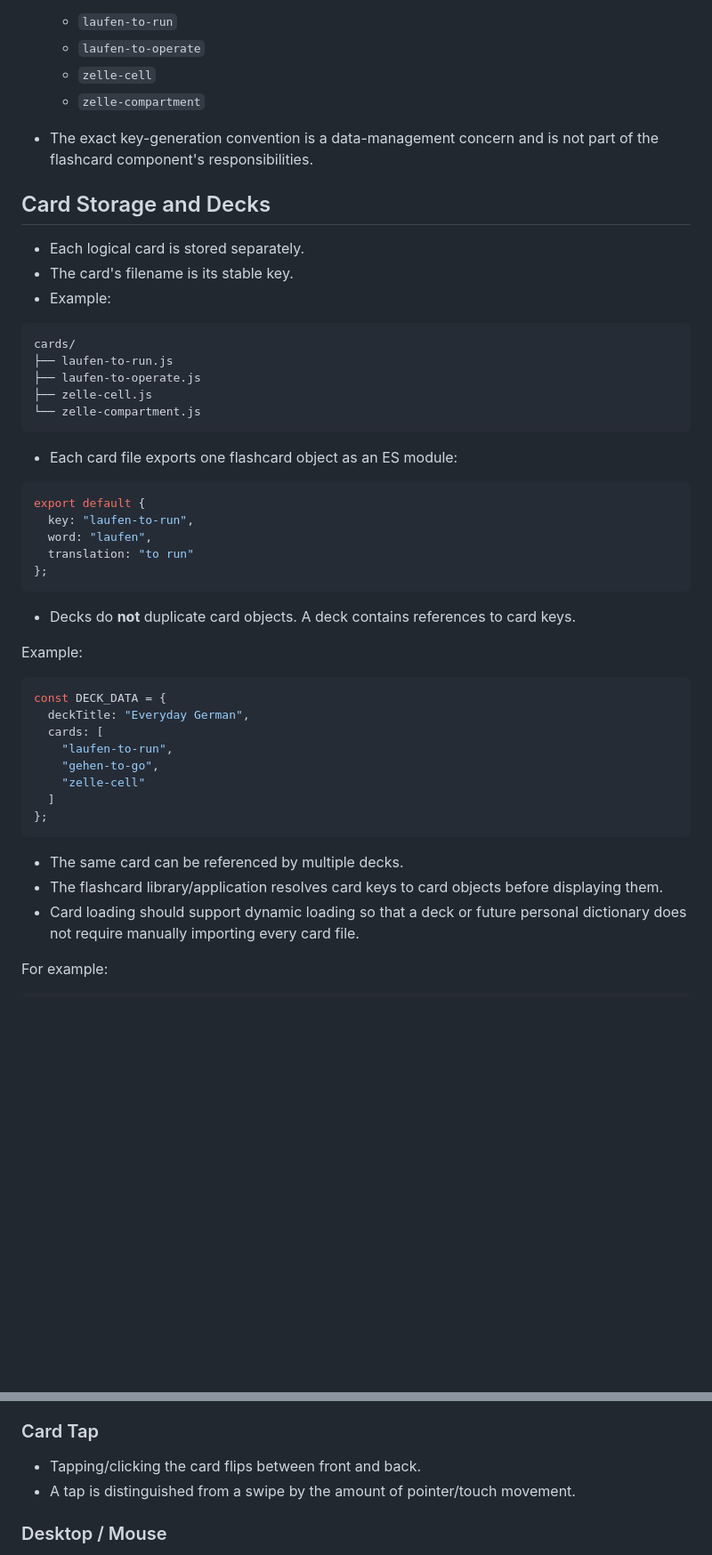
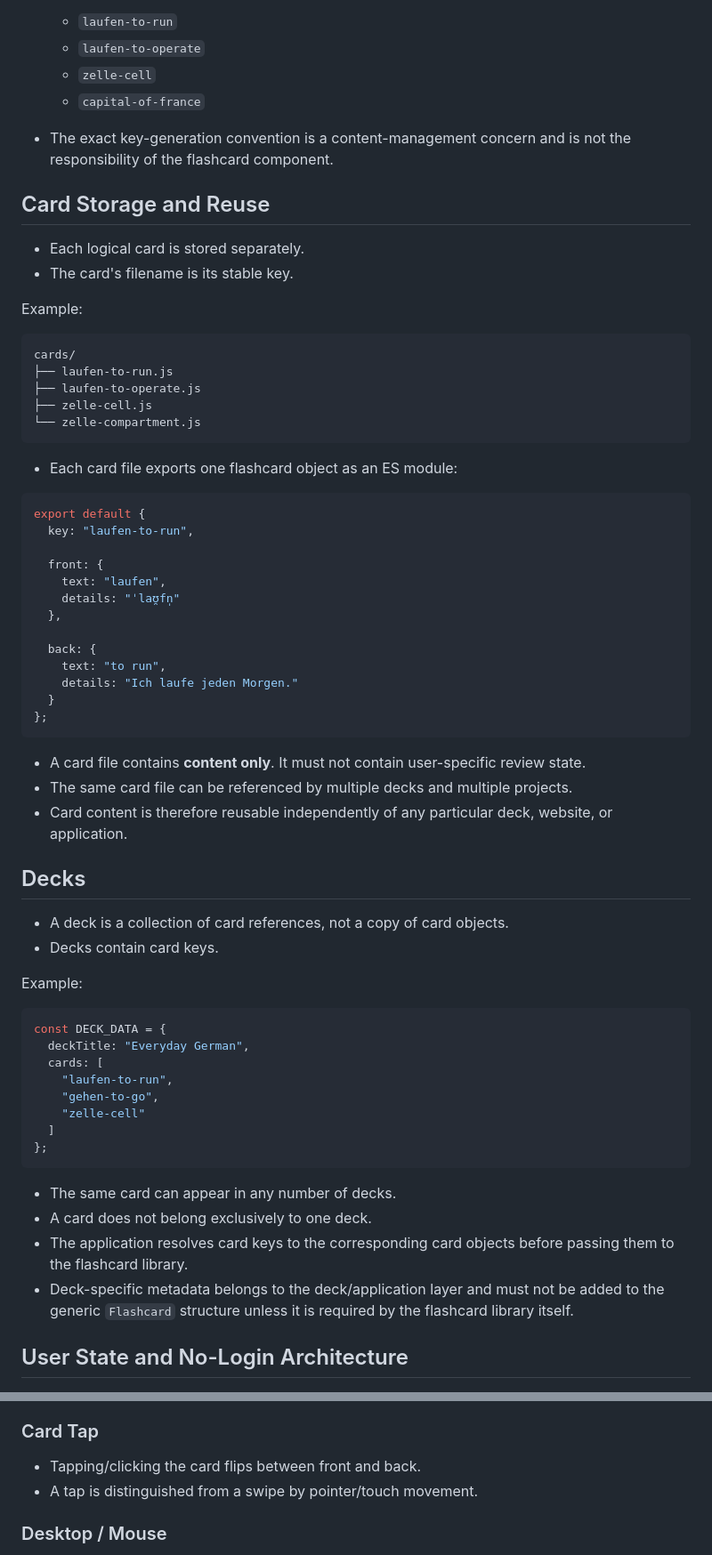
Before and after one commit to funnygerman/flashcards, a Markdown page: reuirements.md, 2 parts joined by grey strips. Shown at 89% size. Drawn GitHub-style; blank space fills up the shorter version.

````diff
--- a/reuirements.md
+++ b/reuirements.md
@@ -42,14 +89,15 @@ The `review` block is designed for later versions. It is not provided as part of
   * `laufen-to-run`
   * `laufen-to-operate`
   * `zelle-cell`
-  * `zelle-compartment`
-* The exact key-generation convention is a data-management concern and is not part of the flashcard component's responsibilities.
+  * `capital-of-france`
+* The exact key-generation convention is a content-management concern and is not the responsibility of the flashcard component.
 
-## Card Storage and Decks
+## Card Storage and Reuse
 
 * Each logical card is stored separately.
 * The card's filename is its stable key.
-* Example:
+
+Example:
 
 ```text
 cards/
@@ -61,19 +109,34 @@ cards/
 
 * Each card file exports one flashcard object as an ES module:
 
-```javascript
+```js
 export default {
   key: "laufen-to-run",
-  word: "laufen",
-  translation: "to run"
+
+  front: {
+    text: "laufen",
+    details: "ˈlaʊ̯fn̩"
+  },
+
+  back: {
+    text: "to run",
+    details: "Ich laufe jeden Morgen."
+  }
 };
 ```
 
-* Decks do **not** duplicate card objects. A deck contains references to card keys.
+* A card file contains **content only**. It must not contain user-specific review state.
+* The same card file can be referenced by multiple decks and multiple projects.
+* Card content is therefore reusable independently of any particular deck, website, or application.
+
+## Decks
+
+* A deck is a collection of card references, not a copy of card objects.
+* Decks contain card keys.
 
 Example:
 
-```javascript
+```js
 const DECK_DATA = {
   deckTitle: "Everyday German",
   cards: [
@@ -84,9 +147,10 @@ const DECK_DATA = {
 };
 ```
 
-* The same card can be referenced by multiple decks.
-* The flashcard library/application resolves card keys to card objects before displaying them.
-* Card loading should support dynamic loading so that a deck or future personal dictionary does not require manually importing every card file.
+* The same card can appear in any number of decks.
+* A card does not belong exclusively to one deck.
+* The application resolves card keys to the corresponding card objects before passing them to the flashcard library.
+* Deck-specific metadata belongs to the deck/application layer and must not be added to the generic `Flashcard` structure unless it is required by the flashcard library itself.
 
-For example:
+## User State and No-Login Architecture
 
@@ -151,7 +245,7 @@ const card = module.default;
 ### Card Tap
 
 * Tapping/clicking the card flips between front and back.
-* A tap is distinguished from a swipe by the amount of pointer/touch movement.
+* A tap is distinguished from a swipe by pointer/touch movement.
 
 ### Desktop / Mouse
 
````
Also changed, not shown: other parts of reuirements.md (+166 -48 lines).
